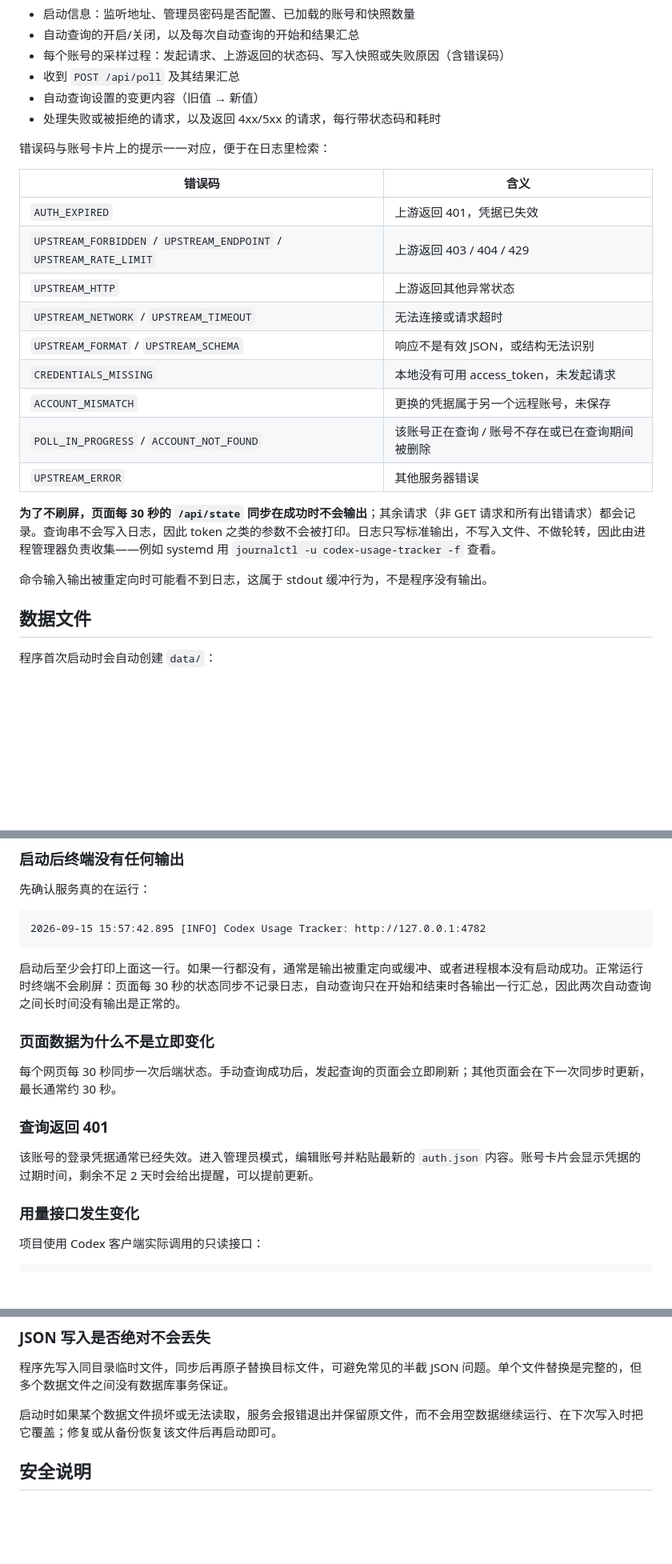
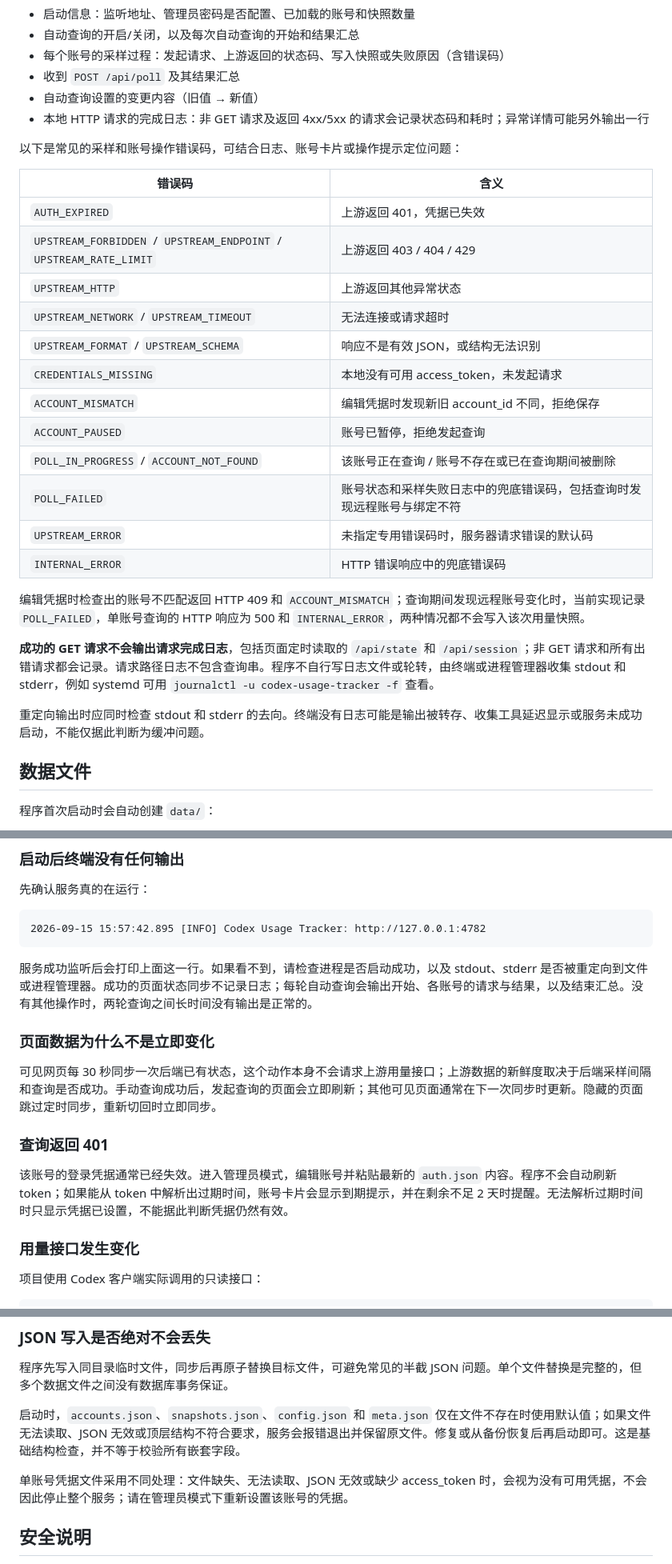
Before and after one commit to lkdhy/codex-usage-tracker, a Markdown page: README.md, 3 parts joined by grey strips. Shown at 80% size. Rendered like a GitHub page; blank space fills up the shorter version.

Commit message:
docs: clarify polling behavior and chart usage

````diff
--- a/README.md
+++ b/README.md
@@ -150,9 +173,9 @@ http://127.0.0.1:4782
 - 每个账号的采样过程：发起请求、上游返回的状态码、写入快照或失败原因（含错误码）
 - 收到 `POST /api/poll` 及其结果汇总
 - 自动查询设置的变更内容（旧值 → 新值）
-- 处理失败或被拒绝的请求，以及返回 4xx/5xx 的请求，每行带状态码和耗时
+- 本地 HTTP 请求的完成日志：非 GET 请求及返回 4xx/5xx 的请求会记录状态码和耗时；异常详情可能另外输出一行
 
-错误码与账号卡片上的提示一一对应，便于在日志里检索：
+以下是常见的采样和账号操作错误码，可结合日志、账号卡片或操作提示定位问题：
 
 | 错误码 | 含义 |
 | --- | --- |
@@ -162,13 +185,18 @@ http://127.0.0.1:4782
 | `UPSTREAM_NETWORK` / `UPSTREAM_TIMEOUT` | 无法连接或请求超时 |
 | `UPSTREAM_FORMAT` / `UPSTREAM_SCHEMA` | 响应不是有效 JSON，或结构无法识别 |
 | `CREDENTIALS_MISSING` | 本地没有可用 access_token，未发起请求 |
-| `ACCOUNT_MISMATCH` | 更换的凭据属于另一个远程账号，未保存 |
+| `ACCOUNT_MISMATCH` | 编辑凭据时发现新旧 account_id 不同，拒绝保存 |
+| `ACCOUNT_PAUSED` | 账号已暂停，拒绝发起查询 |
 | `POLL_IN_PROGRESS` / `ACCOUNT_NOT_FOUND` | 该账号正在查询 / 账号不存在或已在查询期间被删除 |
-| `UPSTREAM_ERROR` | 其他服务器错误 |
+| `POLL_FAILED` | 账号状态和采样失败日志中的兜底错误码，包括查询时发现远程账号与绑定不符 |
+| `UPSTREAM_ERROR` | 未指定专用错误码时，服务器请求错误的默认码 |
+| `INTERNAL_ERROR` | HTTP 错误响应中的兜底错误码 |
 
-**为了不刷屏，页面每 30 秒的 `/api/state` 同步在成功时不会输出**；其余请求（非 GET 请求和所有出错请求）都会记录。查询串不会写入日志，因此 token 之类的参数不会被打印。日志只写标准输出，不写入文件、不做轮转，因此由进程管理器负责收集——例如 systemd 用 `journalctl -u codex-usage-tracker -f` 查看。
+编辑凭据时检查出的账号不匹配返回 HTTP 409 和 `ACCOUNT_MISMATCH`；查询期间发现远程账号变化时，当前实现记录 `POLL_FAILED`，单账号查询的 HTTP 响应为 500 和 `INTERNAL_ERROR`，两种情况都不会写入该次用量快照。
 
-命令输入输出被重定向时可能看不到日志，这属于 stdout 缓冲行为，不是程序没有输出。
+**成功的 GET 请求不会输出请求完成日志**，包括页面定时读取的 `/api/state` 和 `/api/session`；非 GET 请求和所有出错请求都会记录。请求路径日志不包含查询串。程序不自行写日志文件或轮转，由终端或进程管理器收集 stdout 和 stderr，例如 systemd 可用 `journalctl -u codex-usage-tracker -f` 查看。
+
+重定向输出时应同时检查 stdout 和 stderr 的去向。终端没有日志可能是输出被转存、收集工具延迟显示或服务未成功启动，不能仅据此判断为缓冲问题。
 
 ## 数据文件
 
@@ -250,15 +278,15 @@ npm test
 2026-09-15 15:57:42.895 [INFO] Codex Usage Tracker: http://127.0.0.1:4782
 ```
 
-启动后至少会打印上面这一行。如果一行都没有，通常是输出被重定向或缓冲、或者进程根本没有启动成功。正常运行时终端不会刷屏：页面每 30 秒的状态同步不记录日志，自动查询只在开始和结束时各输出一行汇总，因此两次自动查询之间长时间没有输出是正常的。
+服务成功监听后会打印上面这一行。如果看不到，请检查进程是否启动成功，以及 stdout、stderr 是否被重定向到文件或进程管理器。成功的页面状态同步不记录日志；每轮自动查询会输出开始、各账号的请求与结果，以及结束汇总。没有其他操作时，两轮查询之间长时间没有输出是正常的。
 
 ### 页面数据为什么不是立即变化
 
-每个网页每 30 秒同步一次后端状态。手动查询成功后，发起查询的页面会立即刷新；其他页面会在下一次同步时更新，最长通常约 30 秒。
+可见网页每 30 秒同步一次后端已有状态，这个动作本身不会请求上游用量接口；上游数据的新鲜度取决于后端采样间隔和查询是否成功。手动查询成功后，发起查询的页面会立即刷新；其他可见页面通常在下一次同步时更新。隐藏的页面跳过定时同步，重新切回时立即同步。
 
 ### 查询返回 401
 
-该账号的登录凭据通常已经失效。进入管理员模式，编辑账号并粘贴最新的 `auth.json` 内容。账号卡片会显示凭据的过期时间，剩余不足 2 天时会给出提醒，可以提前更新。
+该账号的登录凭据通常已经失效。进入管理员模式，编辑账号并粘贴最新的 `auth.json` 内容。程序不会自动刷新 token；如果能从 token 中解析出过期时间，账号卡片会显示到期提示，并在剩余不足 2 天时提醒。无法解析过期时间时只显示凭据已设置，不能据此判断凭据仍然有效。
 
 ### 用量接口发生变化
 
@@ -274,7 +302,9 @@ GET https://chatgpt.com/backend-api/wham/usage
 
 程序先写入同目录临时文件，同步后再原子替换目标文件，可避免常见的半截 JSON 问题。单个文件替换是完整的，但多个数据文件之间没有数据库事务保证。
 
-启动时如果某个数据文件损坏或无法读取，服务会报错退出并保留原文件，而不会用空数据继续运行、在下次写入时把它覆盖；修复或从备份恢复该文件后再启动即可。
+启动时，`accounts.json`、`snapshots.json`、`config.json` 和 `meta.json` 仅在文件不存在时使用默认值；如果文件无法读取、JSON 无效或顶层结构不符合要求，服务会报错退出并保留原文件。修复或从备份恢复后再启动即可。这是基础结构检查，并不等于校验所有嵌套字段。
+
+单账号凭据文件采用不同处理：文件缺失、无法读取、JSON 无效或缺少 access_token 时，会视为没有可用凭据，不会因此停止整个服务；请在管理员模式下重新设置该账号的凭据。
 
 ## 安全说明
 
````
Also changed, not shown: other parts of README.md (+28 -5 lines).
